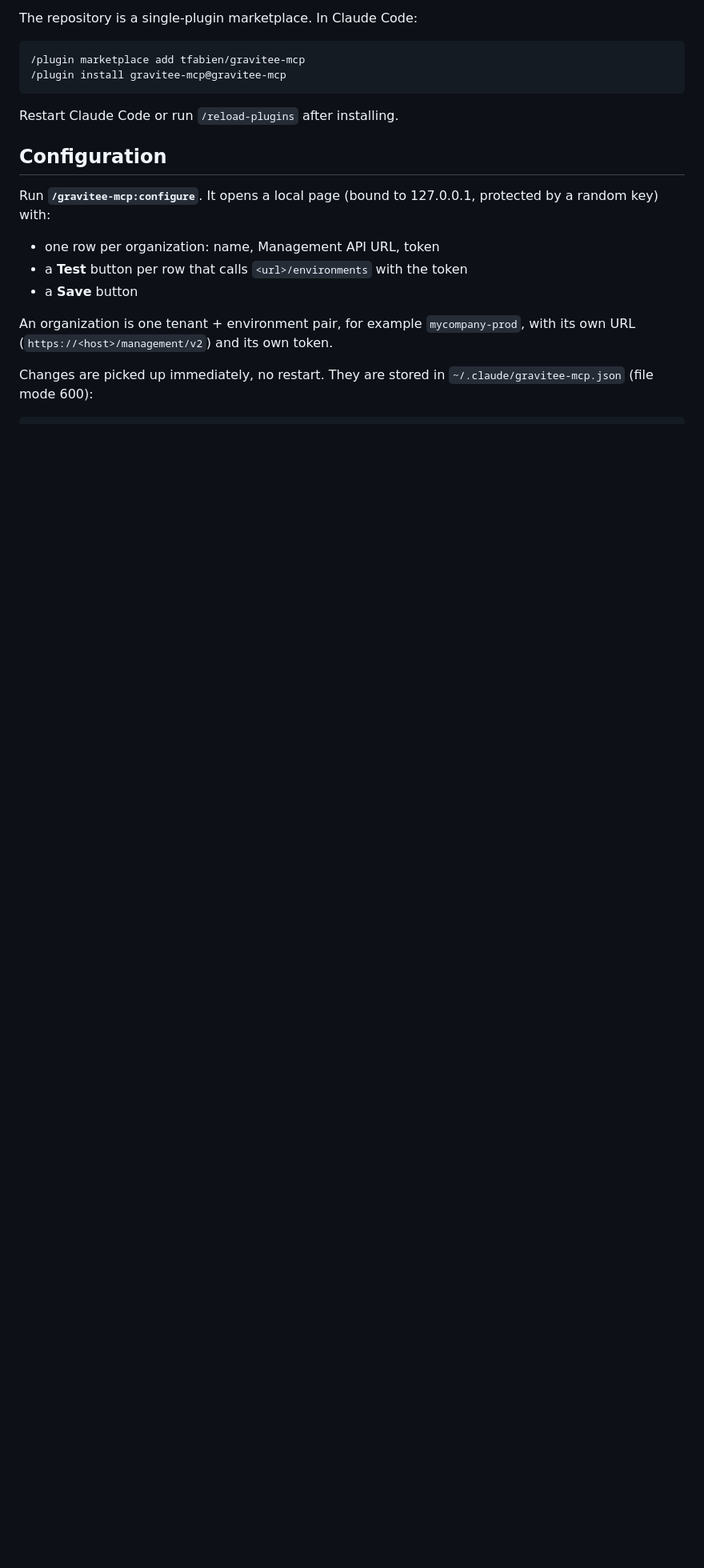
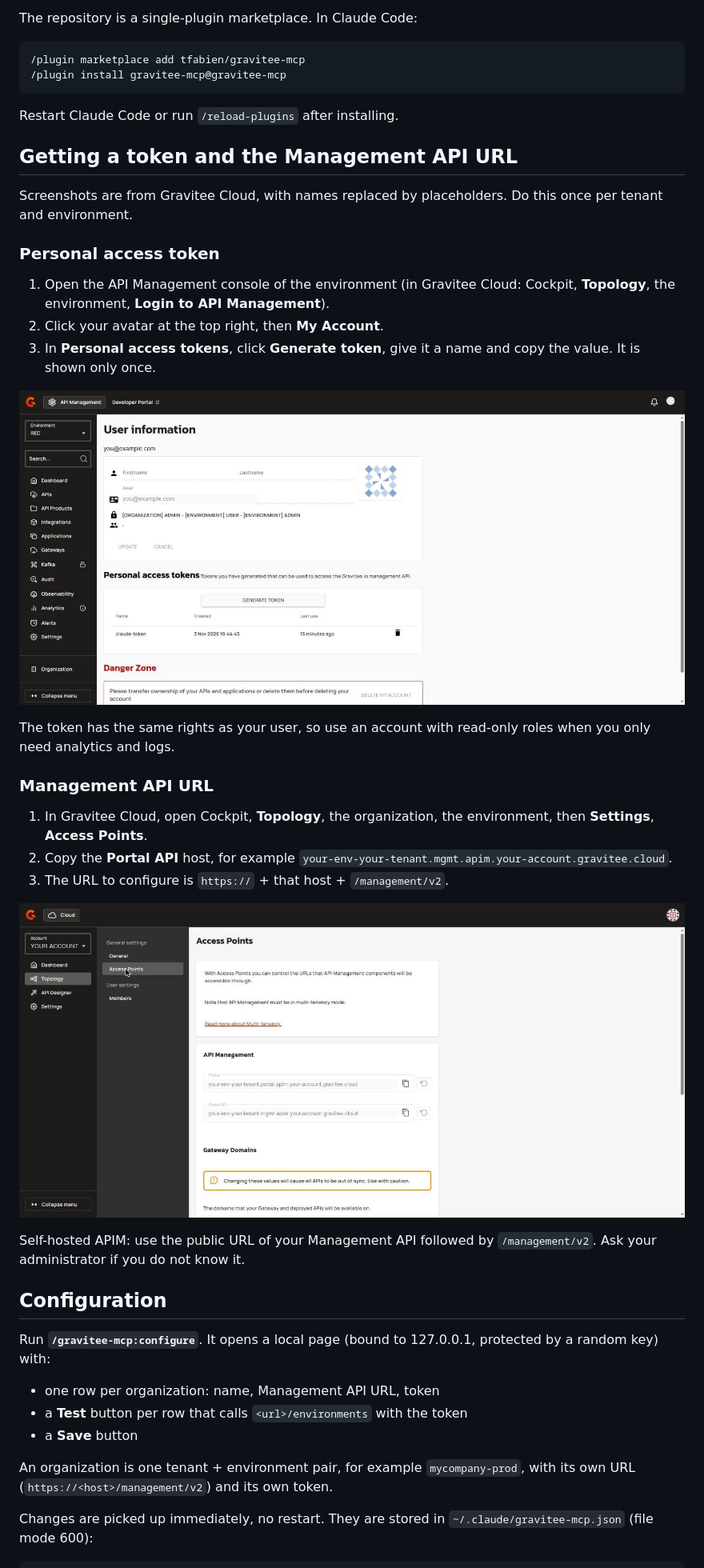
Before and after one commit to tfabien/gravitee-mcp, a Markdown page: README.md, the part around the change. Shown at 80% size. GitHub-like rendering; pictures changed too: docs/images/access-points.png (added), docs/images/personal-access-tokens.png (added); blank space fills up the shorter version.

Commit message:
README: how to get a token and the Management API URL, with screenshots
Co-Authored-By: Claude Sonnet 5.5 <noreply@anthropic.com>

````diff
--- a/README.md
+++ b/README.md
@@ -28,6 +28,30 @@ The repository is a single-plugin marketplace. In Claude Code:
 ```
 
 Restart Claude Code or run `/reload-plugins` after installing.
+
+## Getting a token and the Management API URL
+
+Screenshots are from Gravitee Cloud, with names replaced by placeholders. Do this once per tenant and environment.
+
+### Personal access token
+
+1. Open the API Management console of the environment (in Gravitee Cloud: Cockpit, **Topology**, the environment, **Login to API Management**).
+2. Click your avatar at the top right, then **My Account**.
+3. In **Personal access tokens**, click **Generate token**, give it a name and copy the value. It is shown only once.
+
+![Personal access tokens in My Account](docs/images/personal-access-tokens.png)
+
+The token has the same rights as your user, so use an account with read-only roles when you only need analytics and logs.
+
+### Management API URL
+
+1. In Gravitee Cloud, open Cockpit, **Topology**, the organization, the environment, then **Settings**, **Access Points**.
+2. Copy the **Portal API** host, for example `your-env-your-tenant.mgmt.apim.your-account.gravitee.cloud`.
+3. The URL to configure is `https://` + that host + `/management/v2`.
+
+![Access Points page showing the Portal API host](docs/images/access-points.png)
+
+Self-hosted APIM: use the public URL of your Management API followed by `/management/v2`. Ask your administrator if you do not know it.
 
 ## Configuration
 
````
